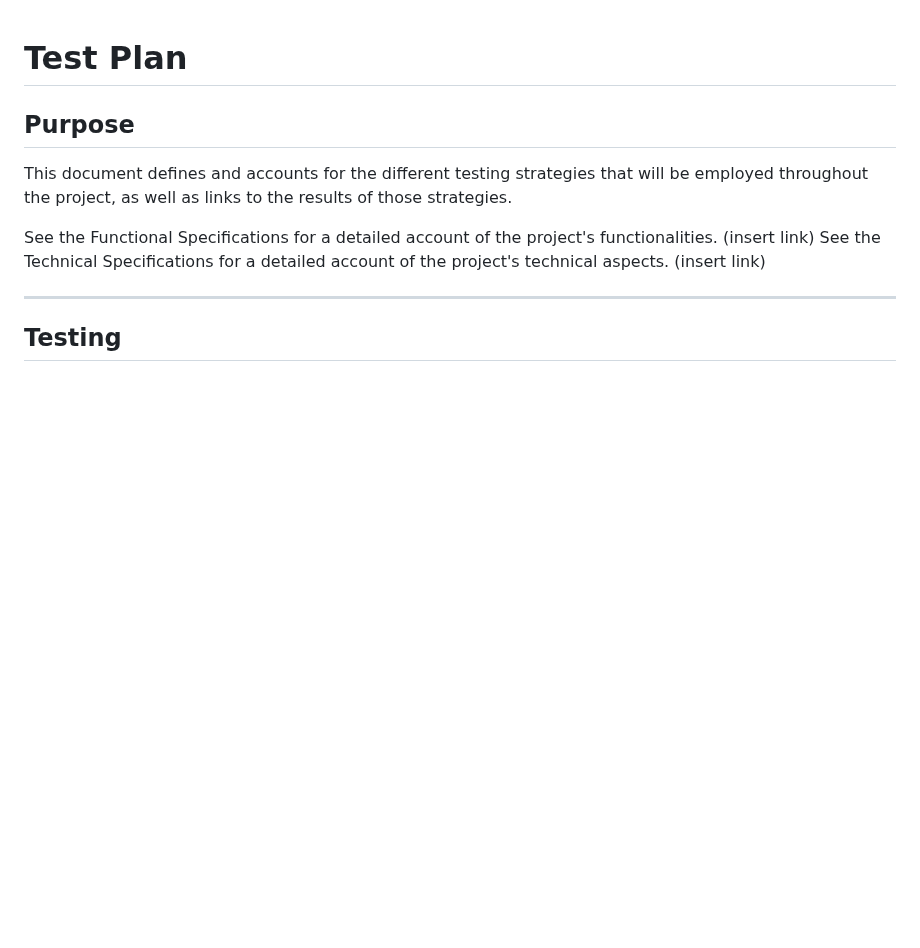
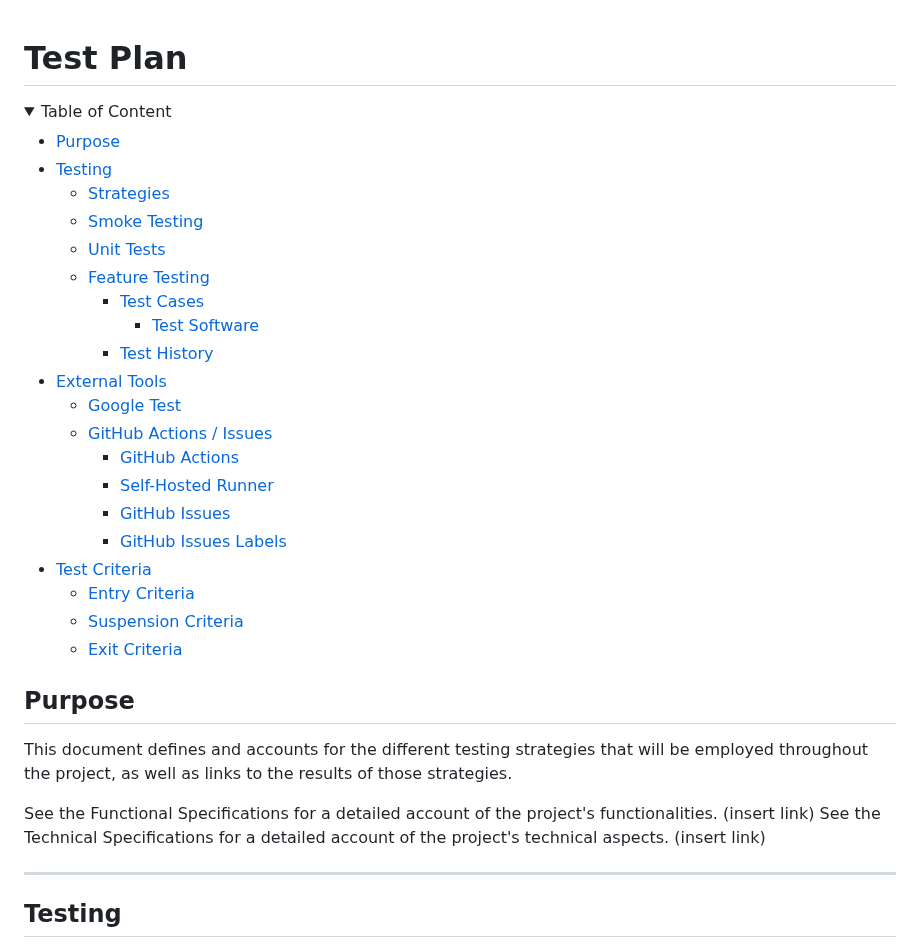
Before and after one commit to algosup/2024-2025-project-3-quickest-path-team-5, a Markdown page: documents/QA/TestPlan.md, the part around one of its changes. Rendered like a GitHub page; folded sections open; blank space fills up the shorter version.

```diff
--- a/documents/QA/TestPlan.md
+++ b/documents/QA/TestPlan.md
@@ -1 +1,26 @@
 # Test Plan
+
+<details>
+<summary>Table of Content</summary>
+
+- [Purpose](#purpose)
+- [Testing](#testing)
+  - [Strategies](#strategies)
+  - [Smoke Testing](#smoke-testing)
+  - [Unit Tests](#unit-tests)
+  - [Feature Testing](#feature-testing)
+    - [Test Cases](#test-cases)
+      - [Test Software](#test-software)
+    - [Test History](#test-history)
+- [External Tools](#external-tools)
+  - [Google Test](#google-test)
+  - [GitHub Actions / Issues](#github-actions--issues)
+    - [GitHub Actions](#github-actions)
+    - [Self-Hosted Runner](#self-hosted-runner)
+    - [GitHub Issues](#github-issues)
+    - [GitHub Issues Labels](#github-issues-labels)
+- [Test Criteria](#test-criteria)
+  - [Entry Criteria](#entry-criteria)
+  - [Suspension Criteria](#suspension-criteria)
+  - [Exit Criteria](#exit-criteria)
+
```
Also changed, not shown: other parts of documents/QA/TestPlan.md (+11 -5 lines), documents/QA/TestCases.md (+49 -38 lines).
